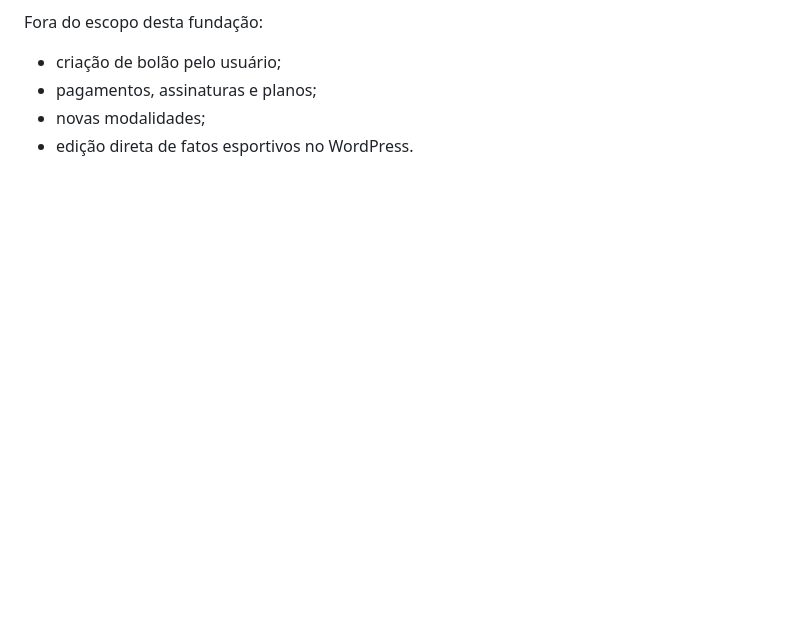
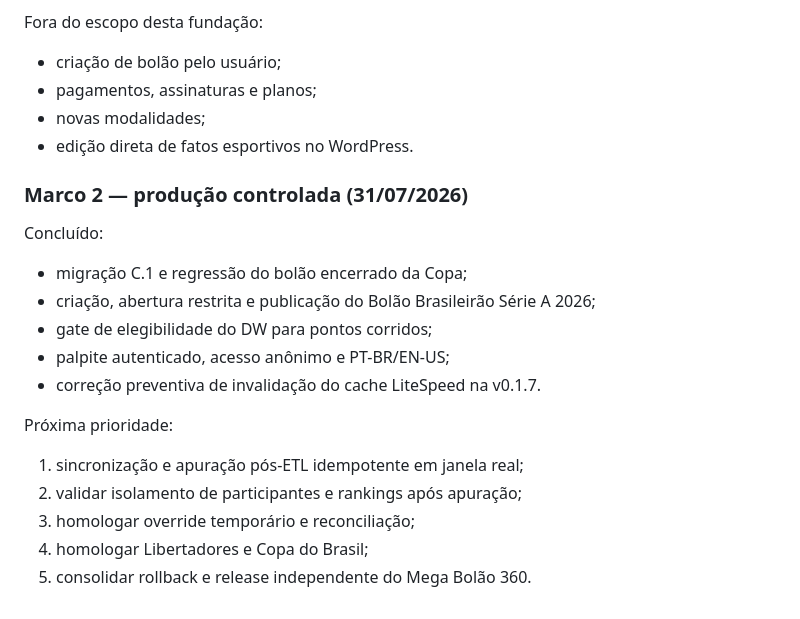
Before and after one commit to ppiressolucoes/M360-Core, a Markdown page: docs/04-roadmap/M360_Backlog_Roadmap_Sprints_Futuras_v1.md, the part around the change. Drawn GitHub-style; blank space fills up the shorter version.

```diff
--- a/docs/04-roadmap/M360_Backlog_Roadmap_Sprints_Futuras_v1.md
+++ b/docs/04-roadmap/M360_Backlog_Roadmap_Sprints_Futuras_v1.md
@@ -179,3 +179,21 @@ Fora do escopo desta fundação:
 - pagamentos, assinaturas e planos;
 - novas modalidades;
 - edição direta de fatos esportivos no WordPress.
+
+### Marco 2 — produção controlada (31/07/2026)
+
+Concluído:
+
+- migração C.1 e regressão do bolão encerrado da Copa;
+- criação, abertura restrita e publicação do Bolão Brasileirão Série A 2026;
+- gate de elegibilidade do DW para pontos corridos;
+- palpite autenticado, acesso anônimo e PT-BR/EN-US;
+- correção preventiva de invalidação do cache LiteSpeed na v0.1.7.
+
+Próxima prioridade:
+
+1. sincronização e apuração pós-ETL idempotente em janela real;
+2. validar isolamento de participantes e rankings após apuração;
+3. homologar override temporário e reconciliação;
+4. homologar Libertadores e Copa do Brasil;
+5. consolidar rollback e release independente do Mega Bolão 360.
```
Also changed, not shown: CHANGELOG.md (+6 -0 lines), docs/04-roadmap/M360_Roadmap_Comercial_Mega_Bolao_360_v1.md (+17 -0 lines).
